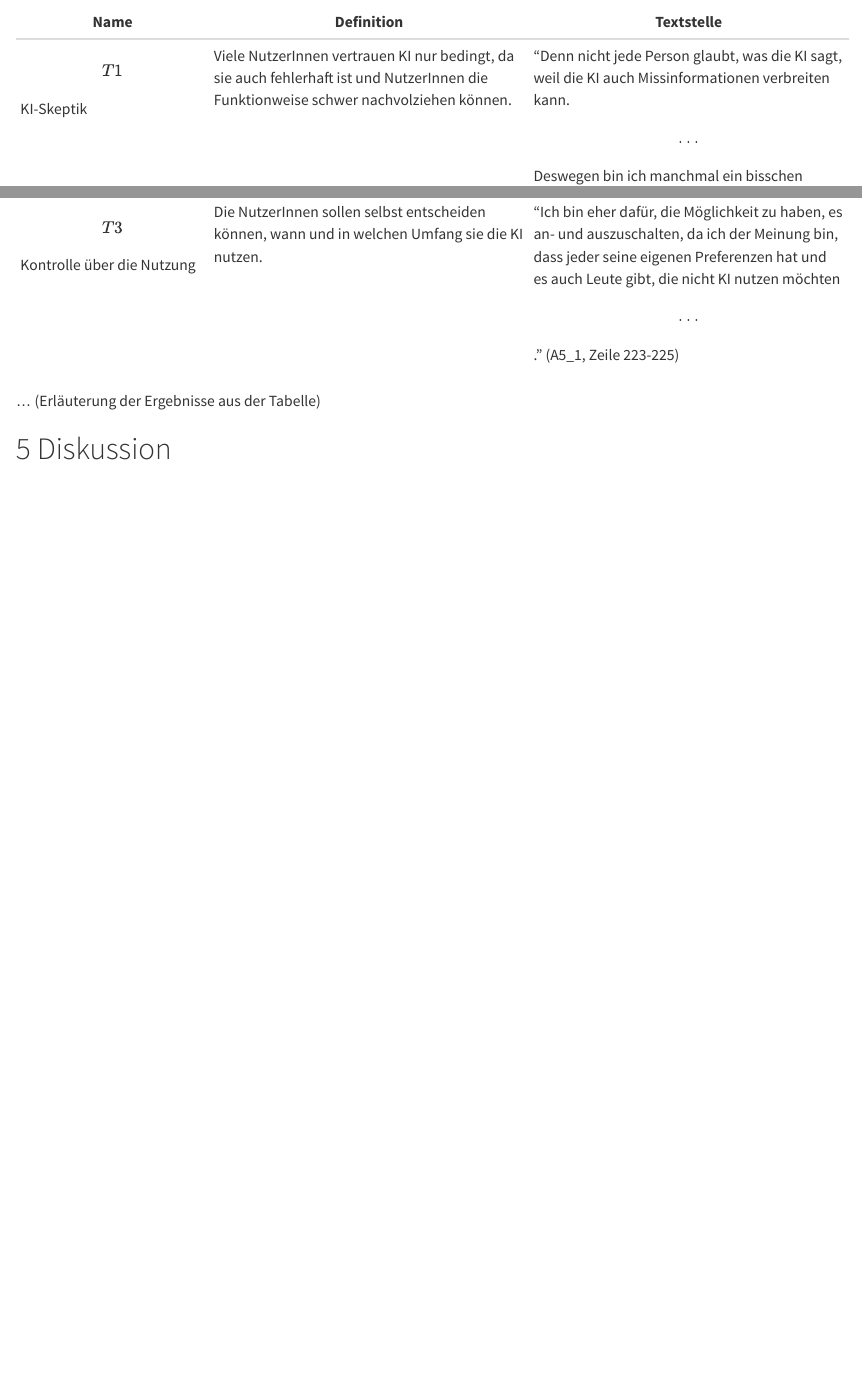
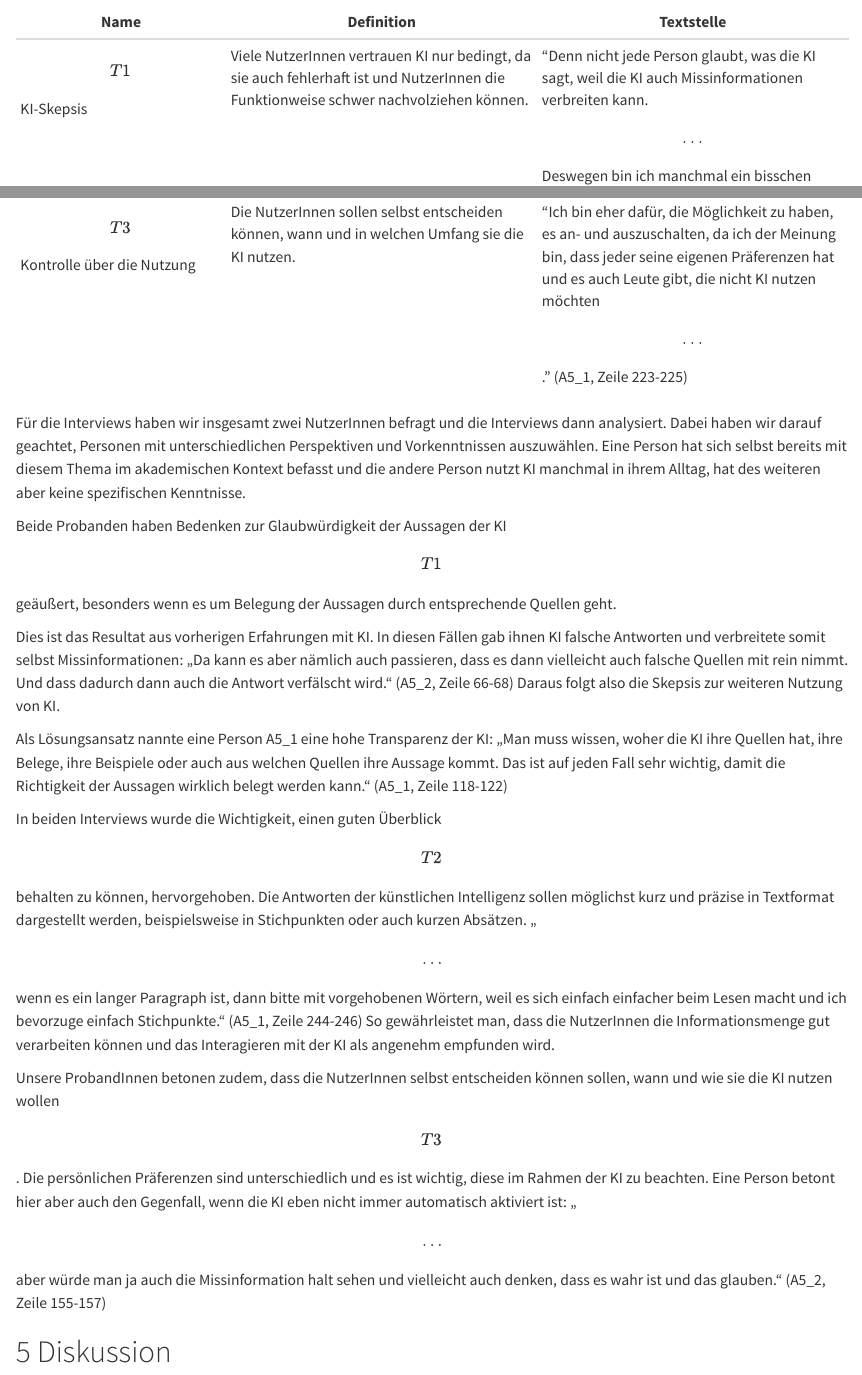
Before and after one commit to linnealund/SMNF-Gruppe-A5, a Quarto document (aufsatz.qmd): the page in a window 1100 px wide, from 2390 px down, and a second part further down, joined at a grey line. Rendered offline with R 4.5, knitr and Pandoc in place of Quarto, with nearby package versions.

Commit message:
Finished Qualitative Ergebnisse

```diff
--- a/aufsatz.qmd
+++ b/aufsatz.qmd
@@ -82,12 +82,22 @@ Die Analyse erfolgte mittels thematischer Analyse der Transkripte. Wir haben die
 Für die Interviews haben wir insgesamt zwei NutzerInnen befragt und die Interviews dann analysiert. Dabei haben wir darauf geachtet, Personen mit unterschiedlichen Perspektiven und Vorkenntnissen auszuwählen. Eine Person hat sich selbst bereits mit diesem Thema im akademischen Kontext befasst und die andere Person nutzt KI manchmal in ihrem Alltag, hat desweiteren aber keine spezifischen Kenntnisse.
 
 | Name | Definition | Textstelle |
-|-----------------|----------------------------|----------------------------|
-| \[T1\] KI-Skeptik | Viele NutzerInnen vertrauen KI nur bedingt, da sie auch fehlerhaft ist und NutzerInnen die Funktionweise schwer nachvolziehen können. | "Denn nicht jede Person glaubt, was die KI sagt, weil die KI auch Missinformationen verbreiten kann. \[...\] Deswegen bin ich manchmal ein bisschen skeptisch, was die KI auch selbst von sich gibt." (A5_1, Zeile 107-110) |
+|------------------|---------------------------|---------------------------|
+| \[T1\] KI-Skepsis | Viele NutzerInnen vertrauen KI nur bedingt, da sie auch fehlerhaft ist und NutzerInnen die Funktionweise schwer nachvolziehen können. | "Denn nicht jede Person glaubt, was die KI sagt, weil die KI auch Missinformationen verbreiten kann. \[...\] Deswegen bin ich manchmal ein bisschen skeptisch, was die KI auch selbst von sich gibt." (A5_1, Zeile 107-110) |
 | \[T2\] Vereinfachte Darstellung | Um den Überblick behalten zu können, sollten die Antworten der KI in Stichpunkten oder kurzen Absätzen passieren. | "Dass man einen Überblick hat über die Informationen, die man da gerade kriegt. Genau und nicht, dass Information auf einmal erschlagen wird, weil das so viel ist." (A5_2, Zeile 168-171) |
-| \[T3\] Kontrolle über die Nutzung | Die NutzerInnen sollen selbst entscheiden können, wann und in welchen Umfang sie die KI nutzen. | "Ich bin eher dafür, die Möglichkeit zu haben, es an- und auszuschalten, da ich der Meinung bin, dass jeder seine eigenen Preferenzen hat und es auch Leute gibt, die nicht KI nutzen möchten \[...\]." (A5_1, Zeile 223-225) |
+| \[T3\] Kontrolle über die Nutzung | Die NutzerInnen sollen selbst entscheiden können, wann und in welchen Umfang sie die KI nutzen. | "Ich bin eher dafür, die Möglichkeit zu haben, es an- und auszuschalten, da ich der Meinung bin, dass jeder seine eigenen Präferenzen hat und es auch Leute gibt, die nicht KI nutzen möchten \[...\]." (A5_1, Zeile 223-225) |
 
-... (Erläuterung der Ergebnisse aus der Tabelle)
+Für die Interviews haben wir insgesamt zwei NutzerInnen befragt und die Interviews dann analysiert. Dabei haben wir darauf geachtet, Personen mit unterschiedlichen Perspektiven und Vorkenntnissen auszuwählen. Eine Person hat sich selbst bereits mit diesem Thema im akademischen Kontext befasst und die andere Person nutzt KI manchmal in ihrem Alltag, hat des weiteren aber keine spezifischen Kenntnisse.
+
+Beide Probanden haben Bedenken zur Glaubwürdigkeit der Aussagen der KI \[T1\] geäußert, besonders wenn es um Belegung der Aussagen durch entsprechende Quellen geht.
+
+Dies ist das Resultat aus vorherigen Erfahrungen mit KI. In diesen Fällen gab ihnen KI falsche Antworten und verbreitete somit selbst Missinformationen: „Da kann es aber nämlich auch passieren, dass es dann vielleicht auch falsche Quellen mit rein nimmt. Und dass dadurch dann auch die Antwort verfälscht wird.“ (A5_2, Zeile 66-68) Daraus folgt also die Skepsis zur weiteren Nutzung von KI.
+
+Als Lösungsansatz nannte eine Person A5_1 eine hohe Transparenz der KI: „Man muss wissen, woher die KI ihre Quellen hat, ihre Belege, ihre Beispiele oder auch aus welchen Quellen ihre Aussage kommt. Das ist auf jeden Fall sehr wichtig, damit die Richtigkeit der Aussagen wirklich belegt werden kann.“ (A5_1, Zeile 118-122)
+
+In beiden Interviews wurde die Wichtigkeit, einen guten Überblick \[T2\] behalten zu können, hervorgehoben. Die Antworten der künstlichen Intelligenz sollen möglichst kurz und präzise in Textformat dargestellt werden, beispielsweise in Stichpunkten oder auch kurzen Absätzen. „\[…\] wenn es ein langer Paragraph ist, dann bitte mit vorgehobenen Wörtern, weil es sich einfach einfacher beim Lesen macht und ich bevorzuge einfach Stichpunkte.“ (A5­\_1, Zeile 244-246) So gewährleistet man, dass die NutzerInnen die Informationsmenge gut verarbeiten können und das Interagieren mit der KI als angenehm empfunden wird.
+
+Unsere ProbandInnen betonen zudem, dass die NutzerInnen selbst entscheiden können sollen, wann und wie sie die KI nutzen wollen \[T3\]. Die persönlichen Präferenzen sind unterschiedlich und es ist wichtig, diese im Rahmen der KI zu beachten. Eine Person betont hier aber auch den Gegenfall, wenn die KI eben nicht immer automatisch aktiviert ist: „ \[…\] aber würde man ja auch die Missinformation halt sehen und vielleicht auch denken, dass es wahr ist und das glauben.“ (A5_2, Zeile 155-157)
 
 # Diskussion
 
```
